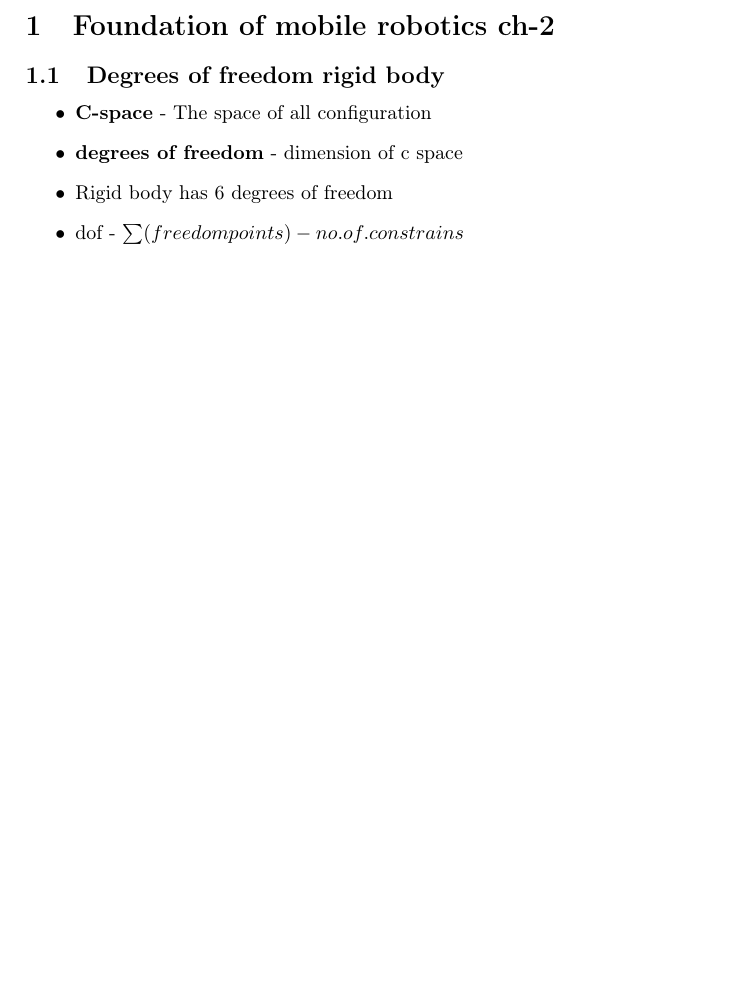
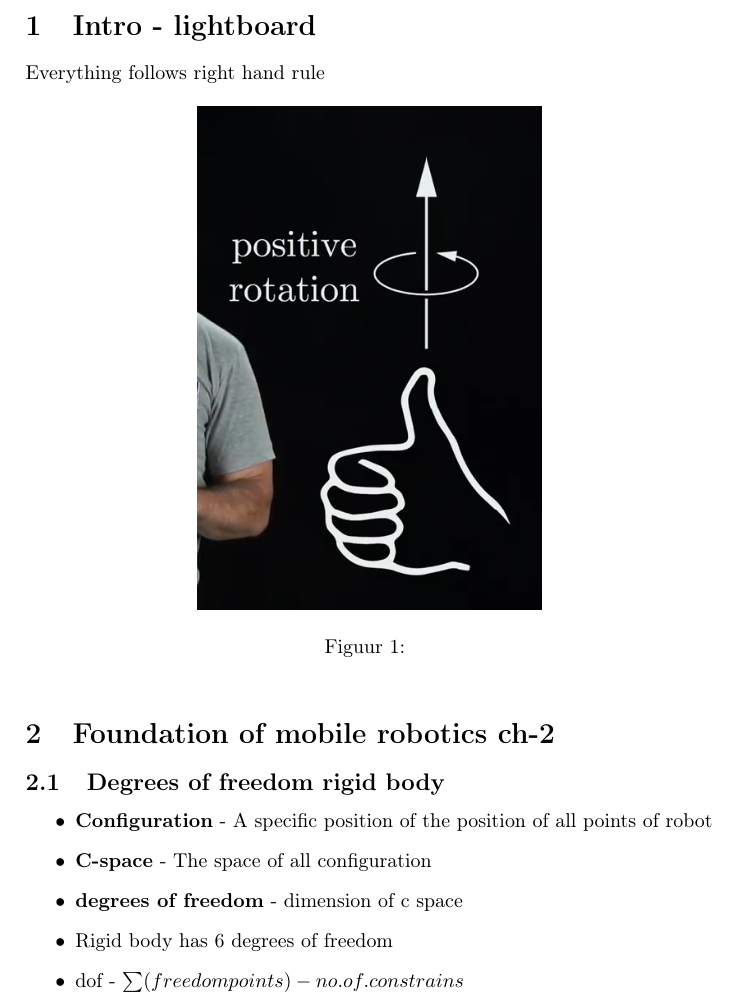
Before and after one commit to gokulmaxi/notes, a LaTeX document (robotics/modern-robotics/notes.tex): part of the page before the commit and part of page 1 of 2 after it, cut at the place of the change, the shorter picture padded with empty space. Compiled offline with pdfLaTeX; a LaTeX package or settings file that is missing is left out.

Commit message:
added robotics pdf

```diff
--- a/robotics/modern-robotics/notes.tex
+++ b/robotics/modern-robotics/notes.tex
@@ -19,9 +19,18 @@
 \graphicspath{{./img/}}
 
 \begin{document}
+    \section{Intro - lightboard}
+    Everything follows right hand rule
+    \begin{figure}[htpb]
+                      \centering
+                      \includegraphics[width=0.5\textwidth]{postiveRotaion.png}
+                      \caption{}
+                      \label{fig:}
+                  \end{figure}
     \section{Foundation of mobile robotics ch-2}
     \subsection{Degrees of freedom rigid body}
     \begin{itemize}
+        \item \textbf{Configuration} - A specific position of the position of all points of robot
         \item \textbf{C-space} - The space of all configuration
         \item \textbf{degrees of freedom} - dimension of c space
         \item Rigid body has 6 degrees of freedom
```
Also changed, not shown: 18MC50x/robotics/lm-1.pdf (added), robotics/modern-robotics/img/postiveRotaion.png (added).
